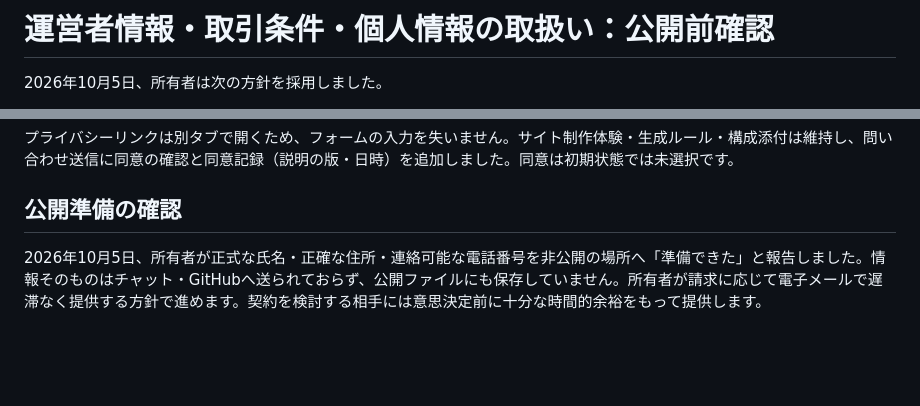
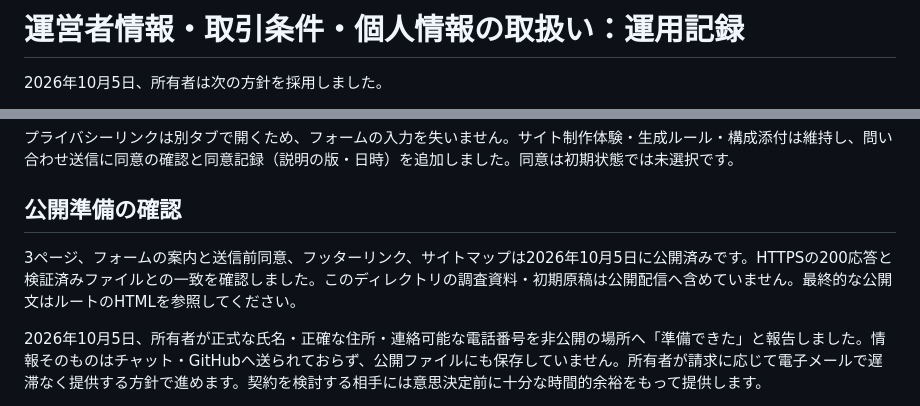
Before and after one commit to eyueyu0806-sys/website-studio, a Markdown page: drafts/legal/README.md, 2 parts joined by grey strips. Rendered like a GitHub page; blank space fills up the shorter version.

Commit message:
Record verified publication of legal pages and contact consent

```diff
--- a/drafts/legal/README.md
+++ b/drafts/legal/README.md
@@ -1,4 +1,4 @@
-# 運営者情報・取引条件・個人情報の取扱い：公開前確認
+# 運営者情報・取引条件・個人情報の取扱い：運用記録
 
 2026年10月5日、所有者は次の方針を採用しました。
 
@@ -18,6 +18,8 @@
 プライバシーリンクは別タブで開くため、フォームの入力を失いません。サイト制作体験・生成ルール・構成添付は維持し、問い合わせ送信に同意の確認と同意記録（説明の版・日時）を追加しました。同意は初期状態では未選択です。
 
 ## 公開準備の確認
+
+3ページ、フォームの案内と送信前同意、フッターリンク、サイトマップは2026年10月5日に公開済みです。HTTPSの200応答と検証済みファイルとの一致を確認しました。このディレクトリの調査資料・初期原稿は公開配信へ含めていません。最終的な公開文はルートのHTMLを参照してください。
 
 2026年10月5日、所有者が正式な氏名・正確な住所・連絡可能な電話番号を非公開の場所へ「準備できた」と報告しました。情報そのものはチャット・GitHubへ送られておらず、公開ファイルにも保存していません。所有者が請求に応じて電子メールで遅滞なく提供する方針で進めます。契約を検討する相手には意思決定前に十分な時間的余裕をもって提供します。
 
```
Also changed, not shown: DEPLOYMENT.md (+1 -1 lines).
